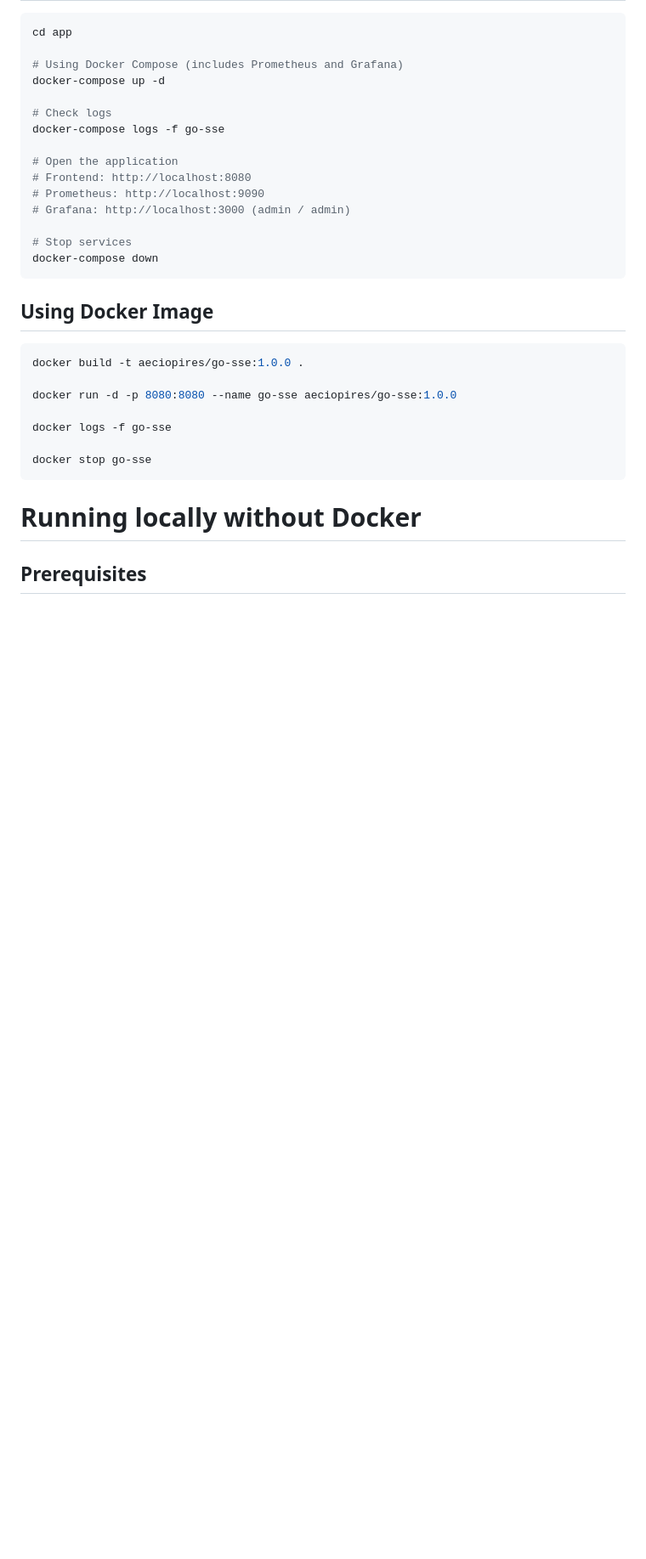
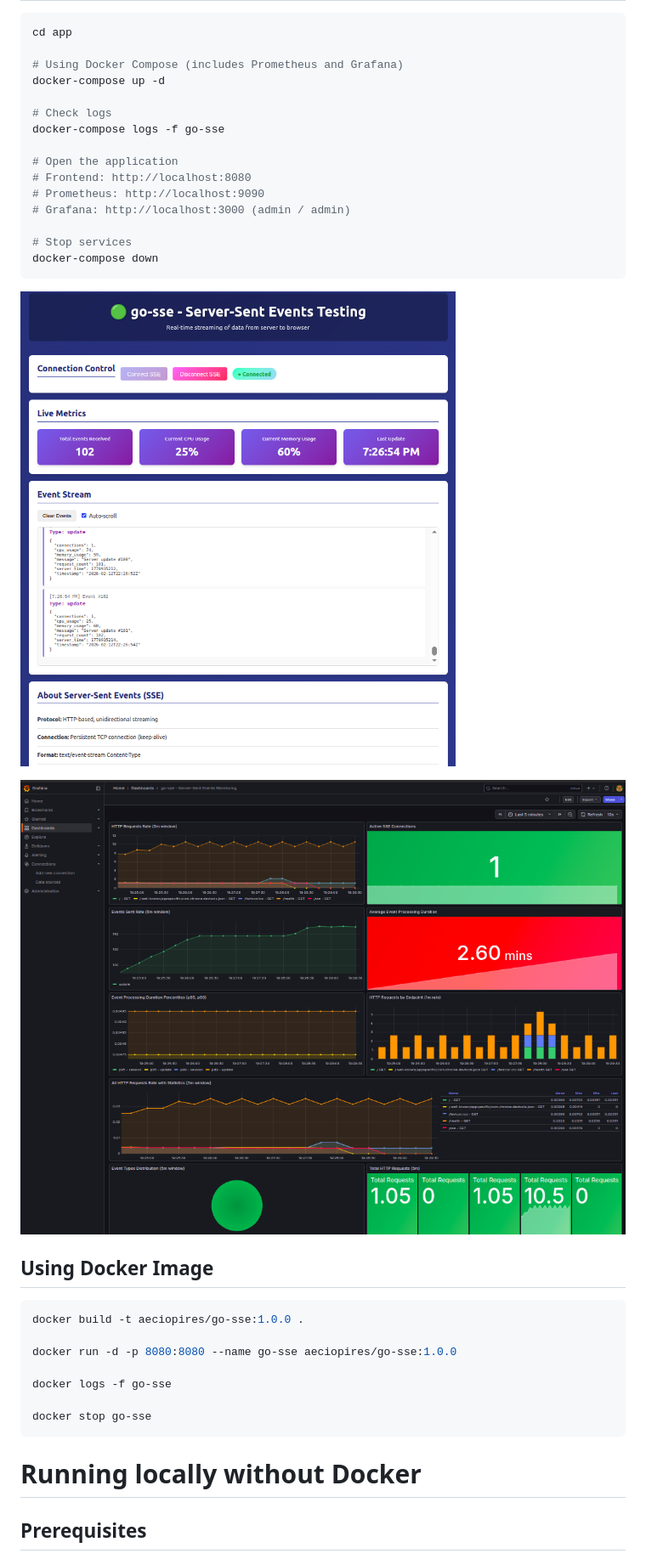
Before and after one commit to aeciopires/go-sse, a Markdown page: README.md, the part around one of its changes. Shown at 85% size. GitHub-like rendering; pictures changed too: images/app.png (added), images/dash.png (added); blank space fills up the shorter version.

Commit message:
Add images

````diff
--- a/README.md
+++ b/README.md
@@ -110,6 +118,10 @@ docker-compose logs -f go-sse
 docker-compose down
 ```
 
+![go-sse.png](images/app.png)
+
+![dash.png](images/dash.png)
+
 ## Using Docker Image
 
 ```bash
````
Also changed, not shown: other parts of README.md (+8 -0 lines).
